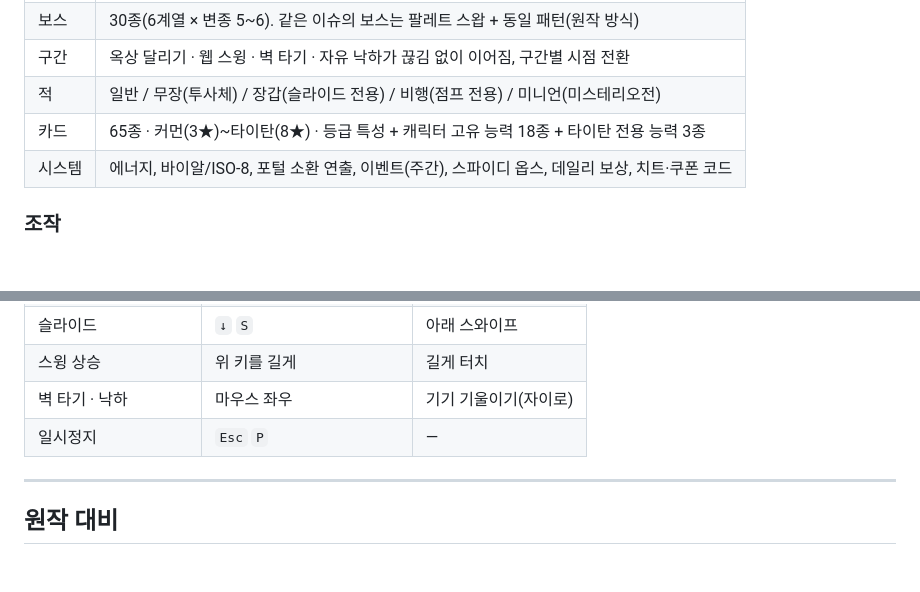
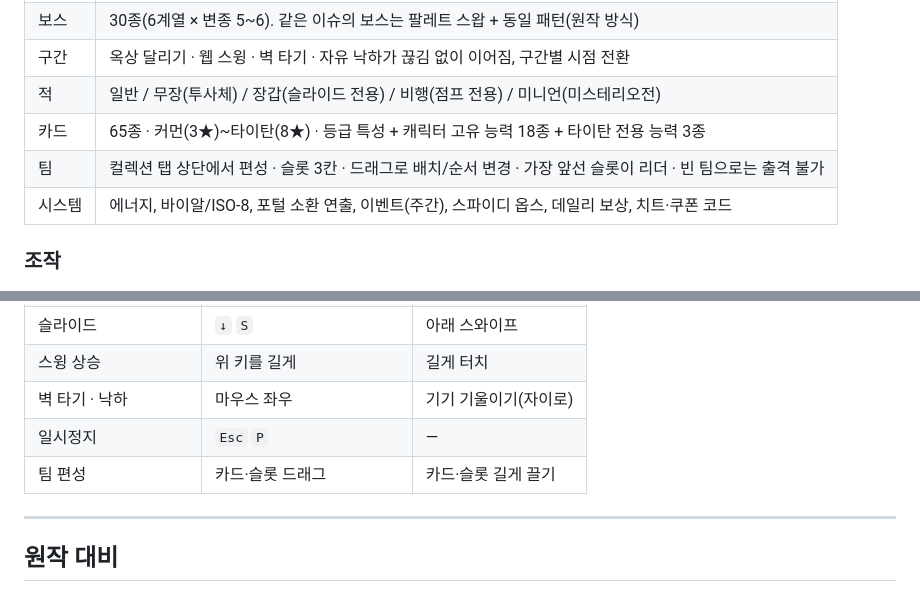
Before and after one commit to LonelyDawnStar/baronspider, a Markdown page: README.md, 2 parts joined by grey strips. Rendered like a GitHub page; blank space fills up the shorter version.

```diff
--- a/README.md
+++ b/README.md
@@ -27,6 +27,7 @@ GitHub Pages를 쓸 경우 저장소 Settings → Pages → Source를 **GitHub A
 | 구간 | 옥상 달리기 · 웹 스윙 · 벽 타기 · 자유 낙하가 끊김 없이 이어짐, 구간별 시점 전환 |
 | 적 | 일반 / 무장(투사체) / 장갑(슬라이드 전용) / 비행(점프 전용) / 미니언(미스테리오전) |
 | 카드 | 65종 · 커먼(3★)~타이탄(8★) · 등급 특성 + 캐릭터 고유 능력 18종 + 타이탄 전용 능력 3종 |
+| 팀 | 컬렉션 탭 상단에서 편성 · 슬롯 3칸 · 드래그로 배치/순서 변경 · 가장 앞선 슬롯이 리더 · 빈 팀으로는 출격 불가 |
 | 시스템 | 에너지, 바이알/ISO-8, 포털 소환 연출, 이벤트(주간), 스파이디 옵스, 데일리 보상, 치트·쿠폰 코드 |
 
 ### 조작
@@ -39,6 +40,7 @@ GitHub Pages를 쓸 경우 저장소 Settings → Pages → Source를 **GitHub A
 | 스윙 상승 | 위 키를 길게 | 길게 터치 |
 | 벽 타기 · 낙하 | 마우스 좌우 | 기기 기울이기(자이로) |
 | 일시정지 | `Esc` `P` | — |
+| 팀 편성 | 카드·슬롯 드래그 | 카드·슬롯 길게 끌기 |
 
 ---
 
```
